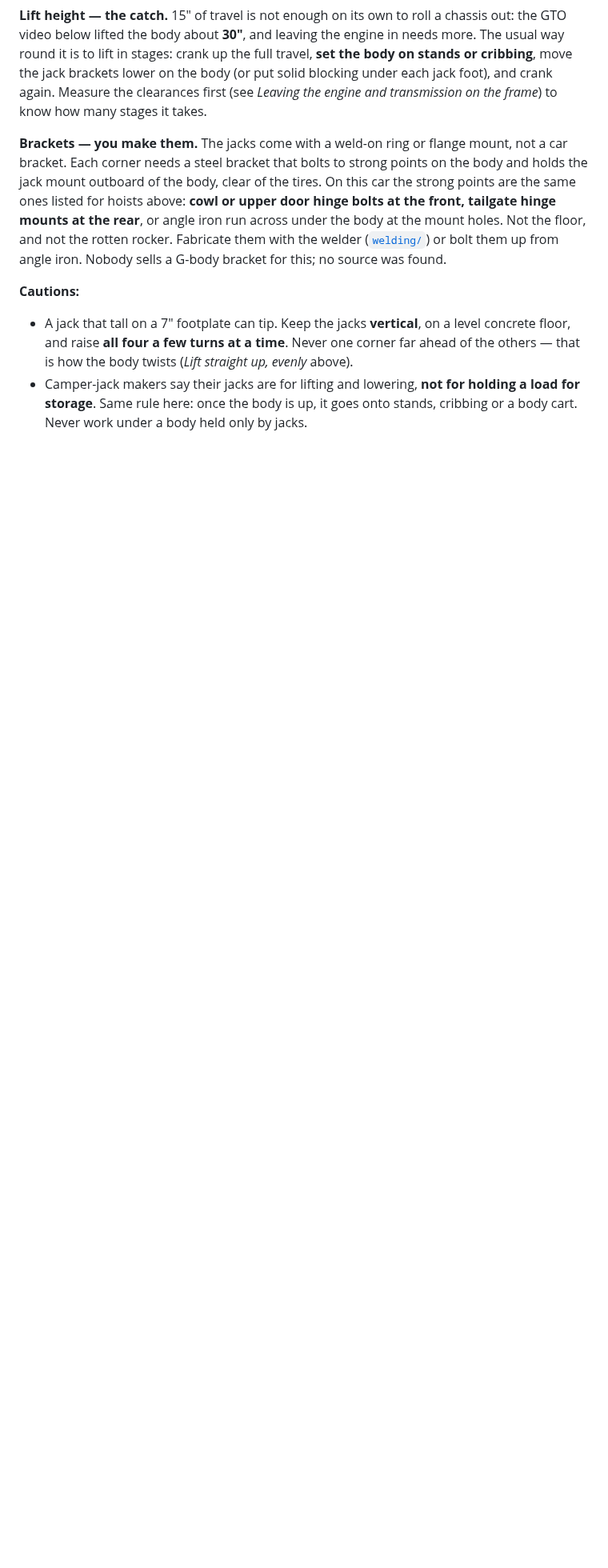
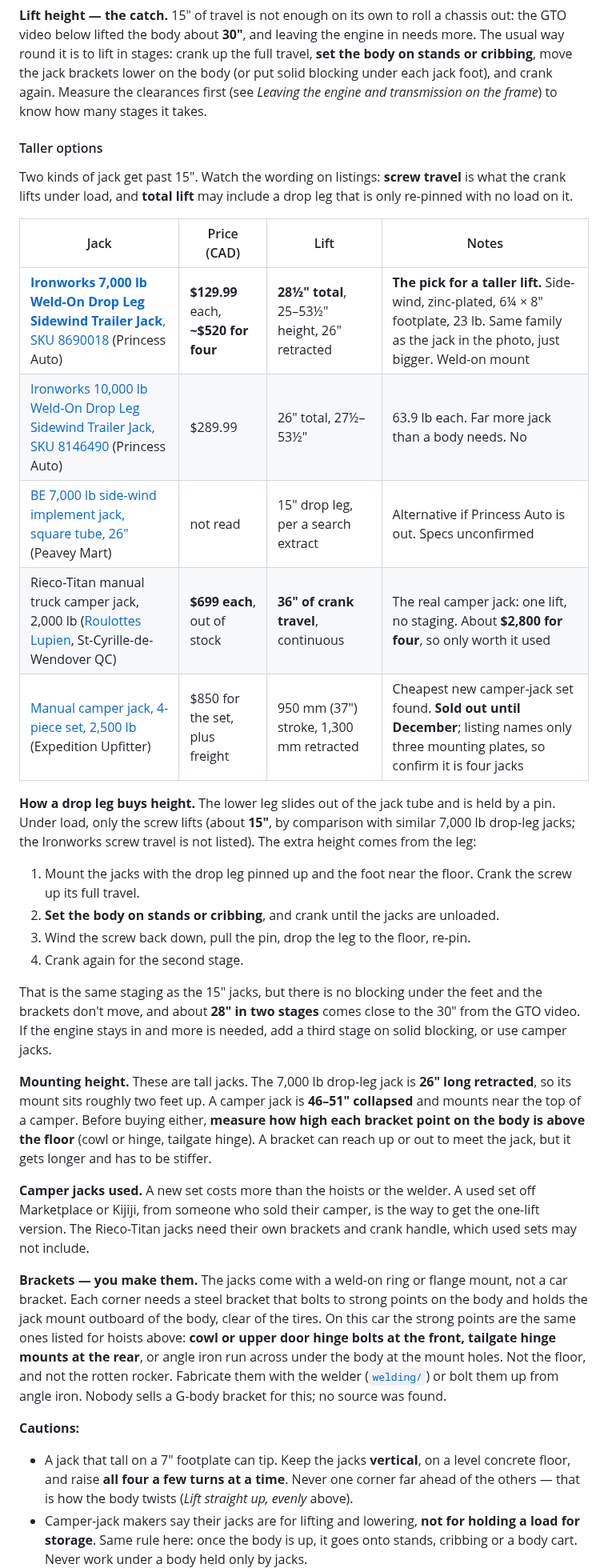
Before and after one commit to abyessof-labs/1981-gmc-caballero, a Markdown page: docs/body-off-frame.md, the part around one of its changes. Shown at 80% size. GitHub-like rendering; blank space fills up the shorter version.

```diff
--- a/docs/body-off-frame.md
+++ b/docs/body-off-frame.md
@@ -263,6 +263,43 @@ move the jack brackets lower on the body (or put solid blocking under each jack
 again. Measure the clearances first (see *Leaving the engine and transmission on the frame*) to know
 how many stages it takes.
 
+#### Taller options
+
+Two kinds of jack get past 15". Watch the wording on listings: **screw travel** is what the crank
+lifts under load, and **total lift** may include a drop leg that is only re-pinned with no load on it.
+
+| Jack | Price (CAD) | Lift | Notes |
+|---|---|---|---|
+| [**Ironworks 7,000 lb Weld-On Drop Leg Sidewind Trailer Jack**, SKU 8690018](https://www.princessauto.com/en/product/pa0008690018-7-000-lb-weld-on-drop-leg-sidewind-trailer-jack/PA0008690018) (Princess Auto) | **$129.99** each, **~$520 for four** | **28½" total**, 25–53½" height, 26" retracted | **The pick for a taller lift.** Side-wind, zinc-plated, 6¼ × 8" footplate, 23 lb. Same family as the jack in the photo, just bigger. Weld-on mount |
+| [Ironworks 10,000 lb Weld-On Drop Leg Sidewind Trailer Jack, SKU 8146490](https://www.princessauto.com/en/product/PA0008146490) (Princess Auto) | $289.99 | 26" total, 27½–53½" | 63.9 lb each. Far more jack than a body needs. No |
+| [BE 7,000 lb side-wind implement jack, square tube, 26"](https://peaveymart.com/farm/repair-maintenance/implement-jacks/heavy-duty-side-wind-implement-jacks-sqr-7000/11615) (Peavey Mart) | not read | 15" drop leg, per a search extract | Alternative if Princess Auto is out. Specs unconfirmed |
+| Rieco-Titan manual truck camper jack, 2,000 lb ([Roulottes Lupien](https://boutique.roulotteslupien.ca/en/products/verin-de-boite-campeur), St-Cyrille-de-Wendover QC) | **$699 each**, out of stock | **36" of crank travel**, continuous | The real camper jack: one lift, no staging. About **$2,800 for four**, so only worth it used |
+| [Manual camper jack, 4-piece set, 2,500 lb](https://www.expeditionupfitter.ca/products/manual-camper-jack-set-max-capacity-is-2500-lbs) (Expedition Upfitter) | $850 for the set, plus freight | 950 mm (37") stroke, 1,300 mm retracted | Cheapest new camper-jack set found. **Sold out until December**; listing names only three mounting plates, so confirm it is four jacks |
+
+**How a drop leg buys height.** The lower leg slides out of the jack tube and is held by a pin.
+Under load, only the screw lifts (about **15"**, by comparison with similar 7,000 lb drop-leg
+jacks; the Ironworks screw travel is not listed). The extra height comes from the leg:
+
+1. Mount the jacks with the drop leg pinned up and the foot near the floor. Crank the screw up its
+   full travel.
+2. **Set the body on stands or cribbing**, and crank until the jacks are unloaded.
+3. Wind the screw back down, pull the pin, drop the leg to the floor, re-pin.
+4. Crank again for the second stage.
+
+That is the same staging as the 15" jacks, but there is no blocking under the feet and the brackets
+don't move, and about **28" in two stages** comes close to the 30" from the GTO video. If the engine
+stays in and more is needed, add a third stage on solid blocking, or use camper jacks.
+
+**Mounting height.** These are tall jacks. The 7,000 lb drop-leg jack is **26" long retracted**, so
+its mount sits roughly two feet up. A camper jack is **46–51" collapsed** and mounts near the top of
+a camper. Before buying either, **measure how high each bracket point on the body is above the
+floor** (cowl or hinge, tailgate hinge). A bracket can reach up or out to meet the jack, but it gets
+longer and has to be stiffer.
+
+**Camper jacks used.** A new set costs more than the hoists or the welder. A used set off
+Marketplace or Kijiji, from someone who sold their camper, is the way to get the one-lift version.
+The Rieco-Titan jacks need their own brackets and crank handle, which used sets may not include.
+
 **Brackets — you make them.** The jacks come with a weld-on ring or flange mount, not a car bracket.
 Each corner needs a steel bracket that bolts to strong points on the body and holds the jack mount
 outboard of the body, clear of the tires. On this car the strong points are the same ones listed
```
Also changed, not shown: other parts of docs/body-off-frame.md (+1 -1 lines), README.md (+2 -1 lines).
